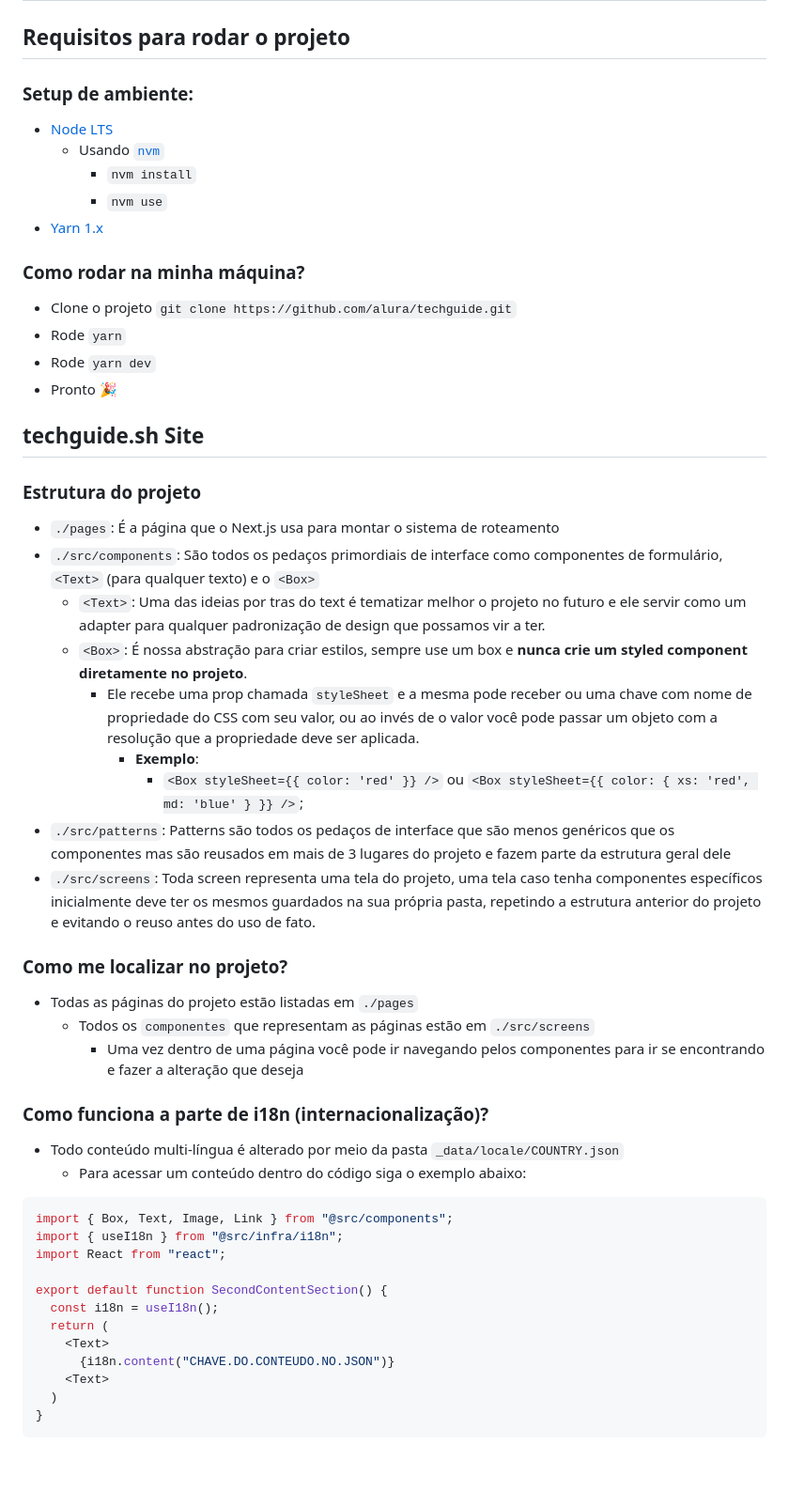
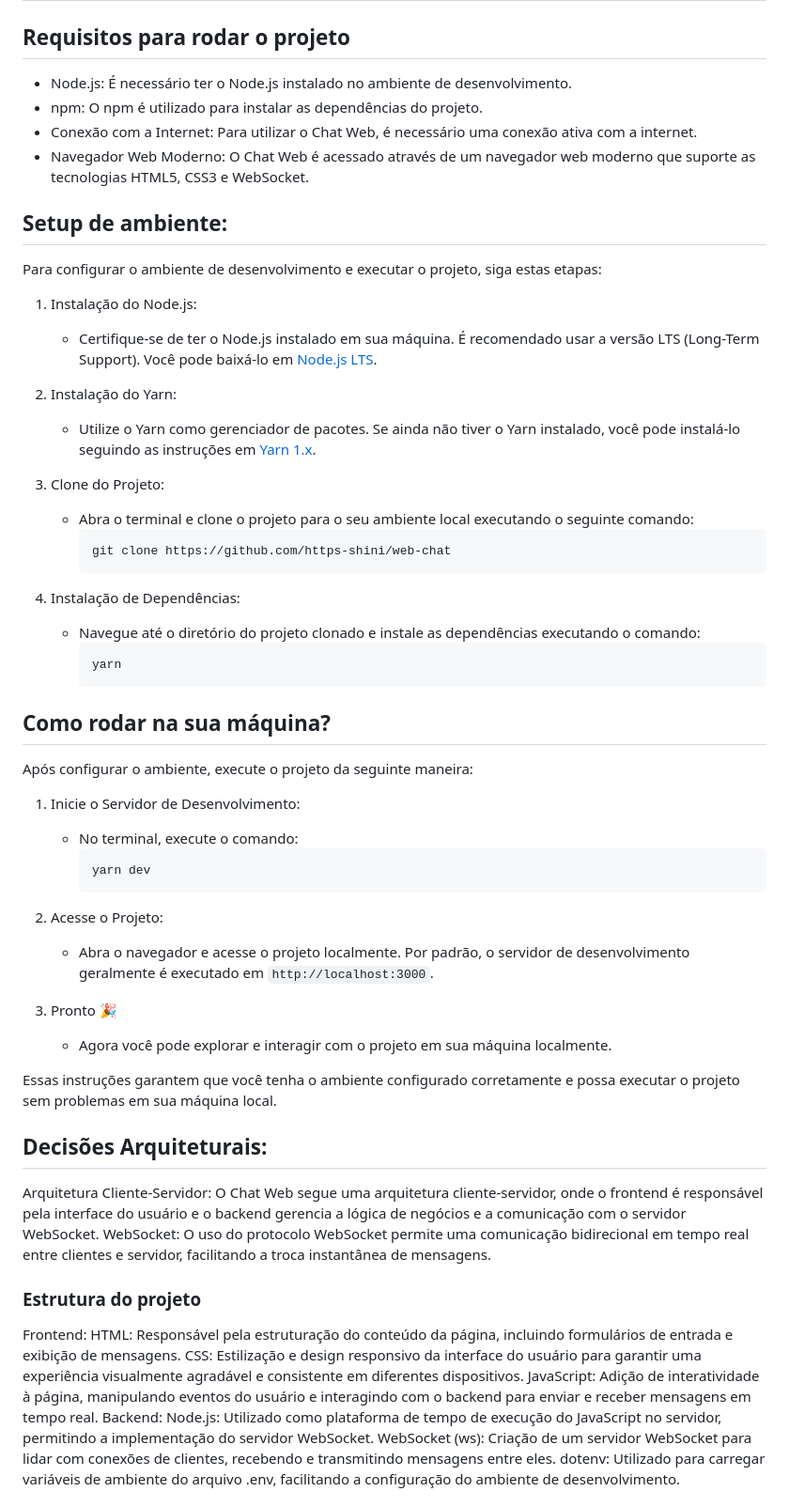
Before and after one commit to https-shini/web-chat, a Markdown page: read-model/STRUCTURE.md, the part around the change printed below. Shown: that part at 94% size. Drawn GitHub-style; blank space fills up the shorter version.

````diff
--- a/read-model/STRUCTURE.md
+++ b/read-model/STRUCTURE.md
@@ -2,58 +2,64 @@
 
 ## Requisitos para rodar o projeto
 
-### Setup de ambiente:
+- Node.js: É necessário ter o Node.js instalado no ambiente de desenvolvimento.
+- npm: O npm é utilizado para instalar as dependências do projeto.
+- Conexão com a Internet: Para utilizar o Chat Web, é necessário uma conexão ativa com a internet.
+- Navegador Web Moderno: O Chat Web é acessado através de um navegador web moderno que suporte as tecnologias HTML5, CSS3 e WebSocket.
 
-- [Node LTS](https://nodejs.org/en)
-  - Usando [`nvm`](https://github.com/nvm-sh/nvm)
-    - `nvm install`
-    - `nvm use`
-- [Yarn 1.x](https://classic.yarnpkg.com/lang/en/docs/install/#mac-stable)
+## Setup de ambiente:
 
-### Como rodar na minha máquina?
+Para configurar o ambiente de desenvolvimento e executar o projeto, siga estas etapas:
 
-- Clone o projeto `git clone https://github.com/alura/techguide.git`
-- Rode `yarn`
-- Rode `yarn dev`
-- Pronto 🎉
+1. Instalação do Node.js:
+   - Certifique-se de ter o Node.js instalado em sua máquina. É recomendado usar a versão LTS (Long-Term Support). Você pode baixá-lo em [Node.js LTS](https://nodejs.org/en).
 
-## techguide.sh Site
+2. Instalação do Yarn:
+   - Utilize o Yarn como gerenciador de pacotes. Se ainda não tiver o Yarn instalado, você pode instalá-lo seguindo as instruções em [Yarn 1.x](https://classic.yarnpkg.com/lang/en/docs/install/#mac-stable).
+
+3. Clone do Projeto:
+   - Abra o terminal e clone o projeto para o seu ambiente local executando o seguinte comando:
+     ```
+     git clone https://github.com/https-shini/web-chat
+     ```
+
+4. Instalação de Dependências:
+   - Navegue até o diretório do projeto clonado e instale as dependências executando o comando:
+     ```
+     yarn
+     ```
+
+## Como rodar na sua máquina?
+
+Após configurar o ambiente, execute o projeto da seguinte maneira:
+
+1. Inicie o Servidor de Desenvolvimento:
+   - No terminal, execute o comando:
+     ```
+     yarn dev
+     ```
+
+2. Acesse o Projeto:
+   - Abra o navegador e acesse o projeto localmente. Por padrão, o servidor de desenvolvimento geralmente é executado em `http://localhost:3000`.
+
+3. Pronto 🎉
+   - Agora você pode explorar e interagir com o projeto em sua máquina localmente.
+
+Essas instruções garantem que você tenha o ambiente configurado corretamente e possa executar o projeto sem problemas em sua máquina local.
+
+## Decisões Arquiteturais:
+
+Arquitetura Cliente-Servidor: O Chat Web segue uma arquitetura cliente-servidor, onde o frontend é responsável pela interface do usuário e o backend gerencia a lógica de negócios e a comunicação com o servidor WebSocket.
+WebSocket: O uso do protocolo WebSocket permite uma comunicação bidirecional em tempo real entre clientes e servidor, facilitando a troca instantânea de mensagens.
 
 ### Estrutura do projeto
 
-- `./pages`: É a página que o Next.js usa para montar o sistema de roteamento
-- `./src/components`: São todos os pedaços primordiais de interface como componentes de formulário, `<Text>` (para qualquer texto) e o `<Box>`
-  - `<Text>`: Uma das ideias por tras do text é tematizar melhor o projeto no futuro e ele servir como um adapter para qualquer padronização de design que possamos vir a ter.
-  - `<Box>`: É nossa abstração para criar estilos, sempre use um box e **nunca crie um styled component diretamente no projeto**.
-    - Ele recebe uma prop chamada `styleSheet` e a mesma pode receber ou uma chave com nome de propriedade do CSS com seu valor, ou ao invés de o valor você pode passar um objeto com a resolução que a propriedade deve ser aplicada.
-      - **Exemplo**:
-        - `<Box styleSheet={{ color: 'red' }} />` ou `<Box styleSheet={{ color: { xs: 'red', md: 'blue' } }} />`;
-- `./src/patterns`: Patterns são todos os pedaços de interface que são menos genéricos que os componentes mas são reusados em mais de 3 lugares do projeto e fazem parte da estrutura geral dele
-- `./src/screens`: Toda screen representa uma tela do projeto, uma tela caso tenha componentes específicos inicialmente deve ter os mesmos guardados na sua própria pasta, repetindo a estrutura anterior do projeto e evitando o reuso antes do uso de fato.
+Frontend:
+HTML: Responsável pela estruturação do conteúdo da página, incluindo formulários de entrada e exibição de mensagens.
+CSS: Estilização e design responsivo da interface do usuário para garantir uma experiência visualmente agradável e consistente em diferentes dispositivos.
+JavaScript: Adição de interatividade à página, manipulando eventos do usuário e interagindo com o backend para enviar e receber mensagens em tempo real.
+Backend:
+Node.js: Utilizado como plataforma de tempo de execução do JavaScript no servidor, permitindo a implementação do servidor WebSocket.
+WebSocket (ws): Criação de um servidor WebSocket para lidar com conexões de clientes, recebendo e transmitindo mensagens entre eles.
+dotenv: Utilizado para carregar variáveis de ambiente do arquivo .env, facilitando a configuração do ambiente de desenvolvimento.
 
-### Como me localizar no projeto?
-
-- Todas as páginas do projeto estão listadas em `./pages`
-  - Todos os `componentes` que representam as páginas estão em `./src/screens`
-    - Uma vez dentro de uma página você pode ir navegando pelos componentes para ir se encontrando e fazer a alteração que deseja
-
-### Como funciona a parte de i18n (internacionalização)?
-
-- Todo conteúdo multi-língua é alterado por meio da pasta `_data/locale/COUNTRY.json`
-  - Para acessar um conteúdo dentro do código siga o exemplo abaixo:
-
-```js
-import { Box, Text, Image, Link } from "@src/components";
-import { useI18n } from "@src/infra/i18n";
-import React from "react";
-
-export default function SecondContentSection() {
-  const i18n = useI18n();
-  return (
-    <Text>
-      {i18n.content("CHAVE.DO.CONTEUDO.NO.JSON")}
-    <Text>
-  )
-}
-```
-
````
Also changed, not shown: other parts of read-model/STRUCTURE.md (+5 -19 lines).
